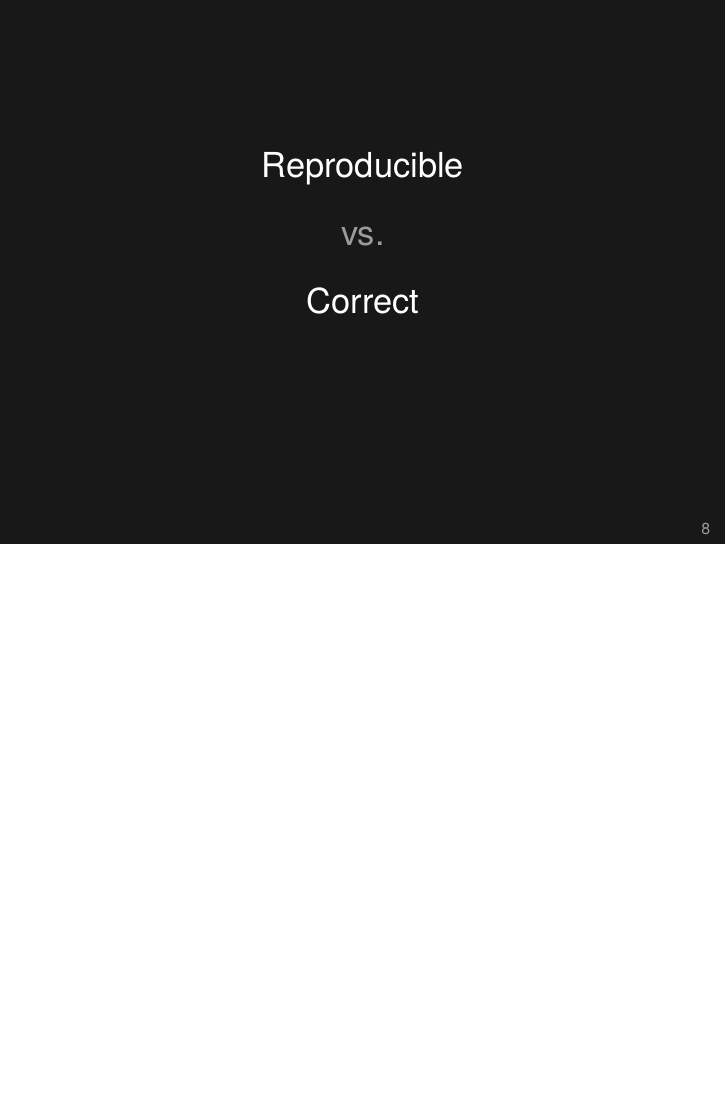
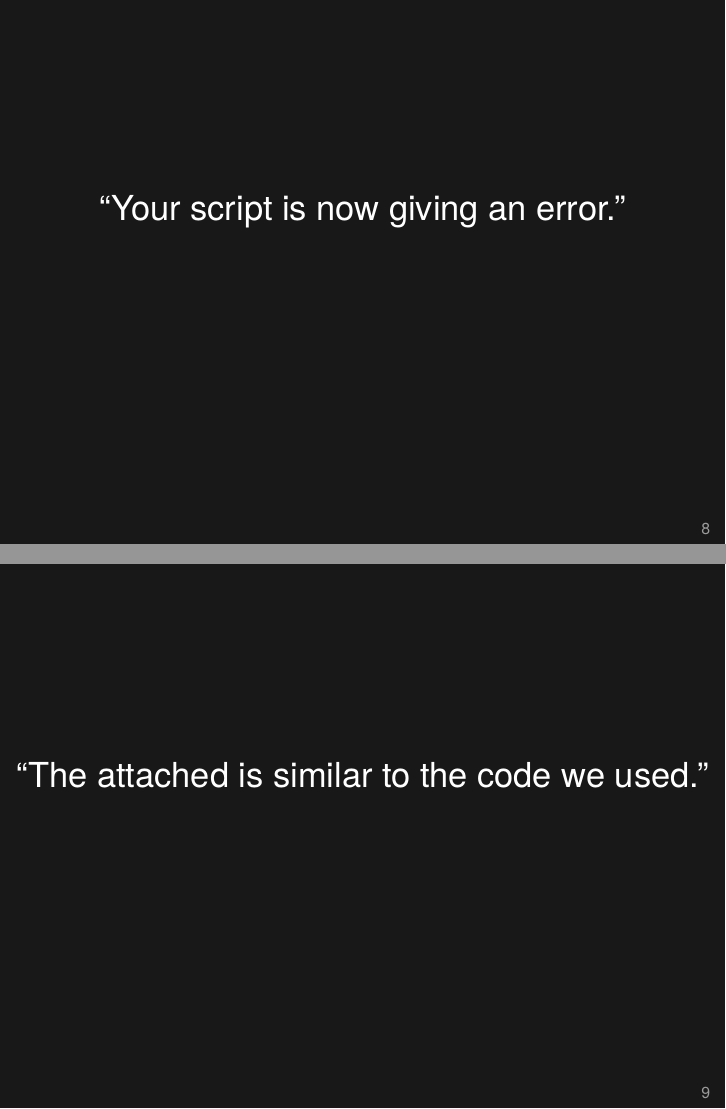
Before and after one commit to kbroman/Talk_ReproRes, LaTeX slides (repro_research.tex): page 9 of 30 before the commit and pages 8 and 9 of 32 after it, the two joined at a grey line, the shorter picture padded with empty space. Compiled offline with XeLaTeX.

Commit message:
Add back add couple of more slides in the intro

```diff
--- a/repro_research.tex
+++ b/repro_research.tex
@@ -127,6 +127,27 @@ correspond to those in Figure 2.}
   I'll create some exciting graph and have a heck of a time
   reproducing it afterwards.}
 \end{frame}
+
+
+
+\begin{frame}[c]{}
+\centerline{\Large ``Your script is now giving an error."}
+
+\note{It was working last week. Well, last month, at least.
+
+How easy is it to go back through that script's history to see where
+and why it stopped working?}
+\end{frame}
+
+
+
+\begin{frame}[c]{}
+\centerline{\Large ``The attached is similar to the code we used."}
+
+\note{From an email in response to my request for code used for a
+  paper.}
+\end{frame}
+
 
 
 
```
